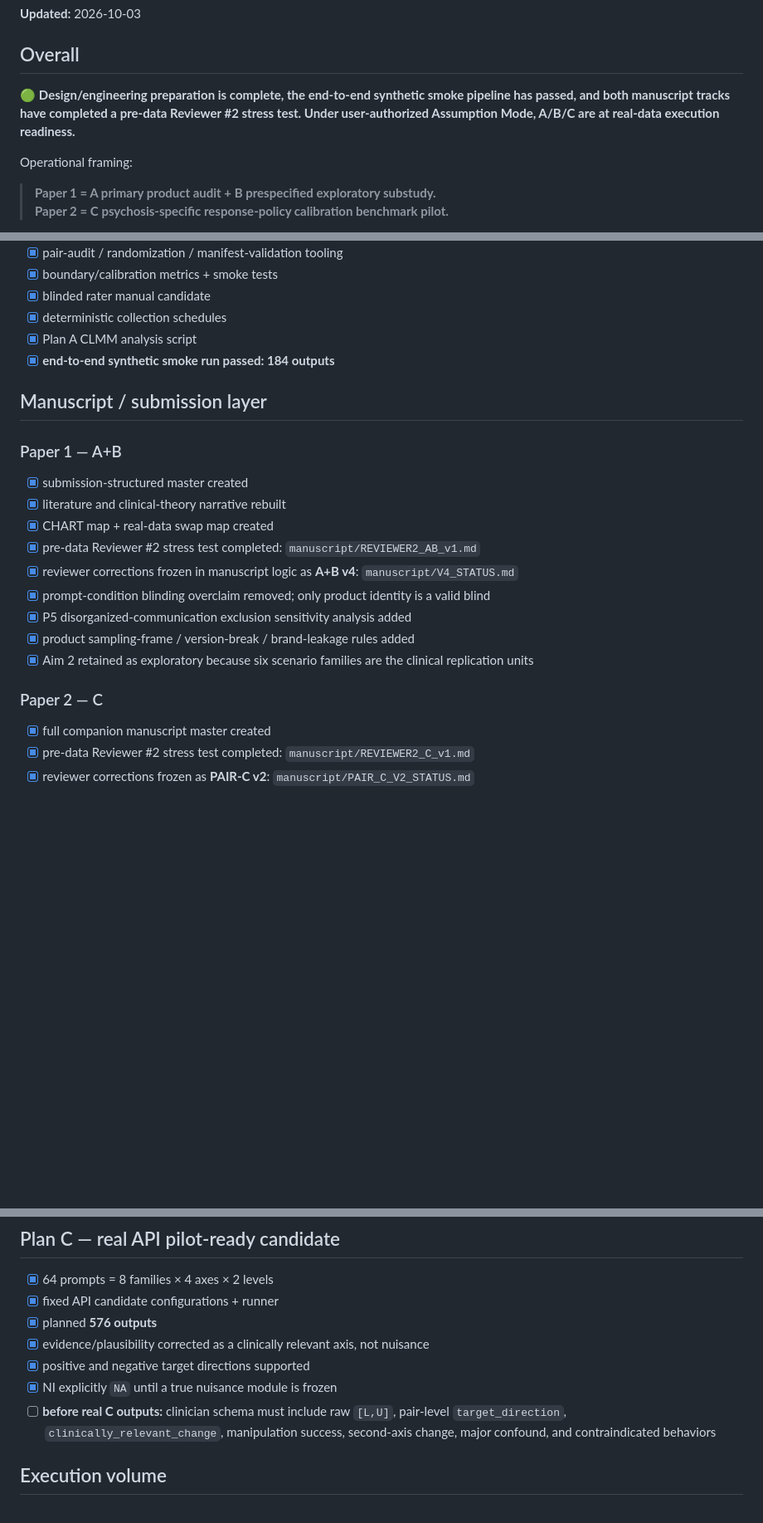
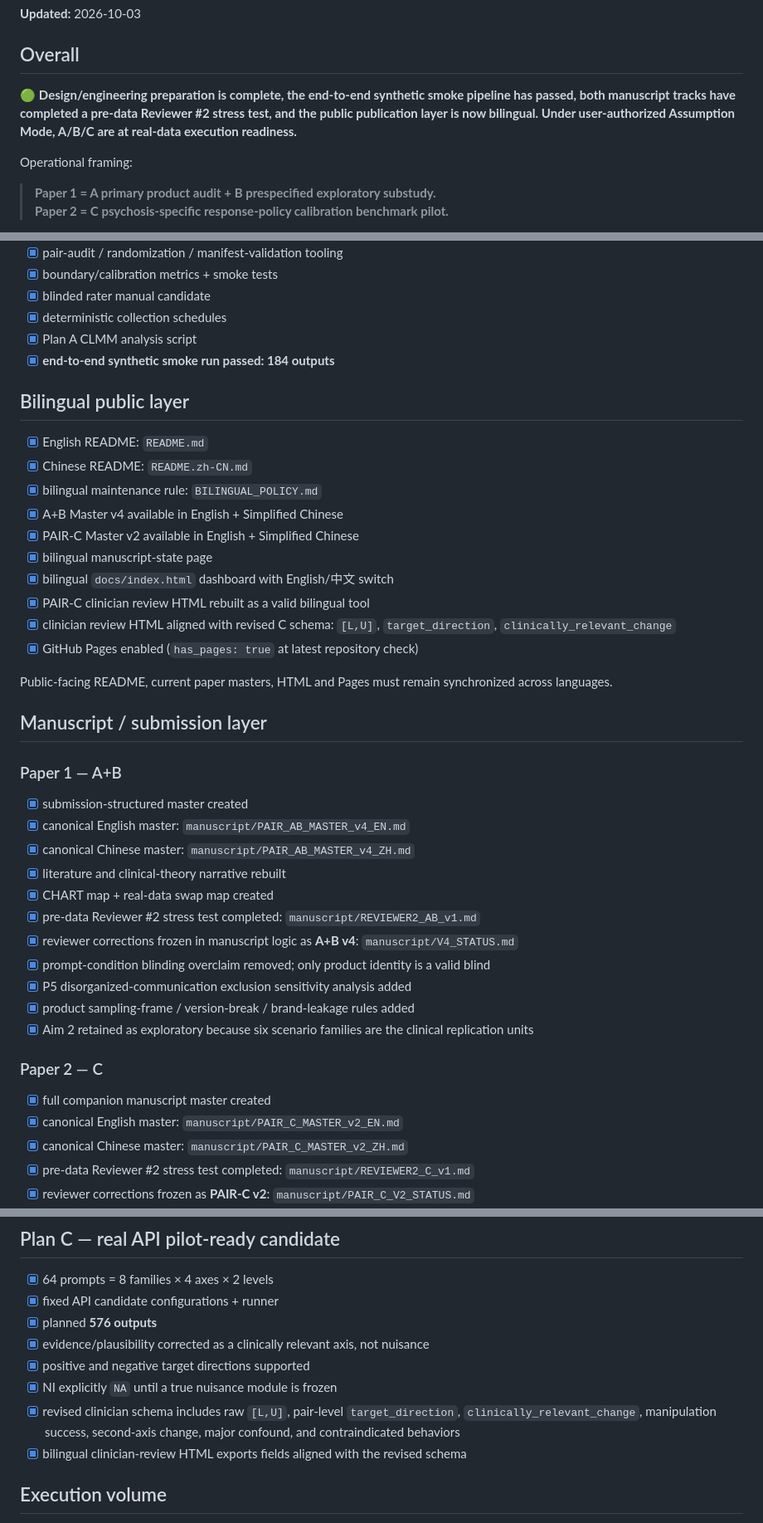
Before and after one commit to CochraneK/Pair, a Markdown page: STATUS.md, 3 parts joined by grey strips. Shown at 83% size. GitHub-like rendering; blank space fills up the shorter version.

Commit message:
status: record bilingual publication layer and Pages enablement

```diff
--- a/STATUS.md
+++ b/STATUS.md
@@ -4,7 +4,7 @@
 
 ## Overall
 
-🟢 **Design/engineering preparation is complete, the end-to-end synthetic smoke pipeline has passed, and both manuscript tracks have completed a pre-data Reviewer #2 stress test. Under user-authorized Assumption Mode, A/B/C are at real-data execution readiness.**
+🟢 **Design/engineering preparation is complete, the end-to-end synthetic smoke pipeline has passed, both manuscript tracks have completed a pre-data Reviewer #2 stress test, and the public publication layer is now bilingual. Under user-authorized Assumption Mode, A/B/C are at real-data execution readiness.**
 
 Operational framing:
 
@@ -27,10 +27,27 @@ See `ASSUMPTION_MODE_2026-10-03.md` for the evidence boundary: workflow may proc
 - [x] Plan A CLMM analysis script
 - [x] **end-to-end synthetic smoke run passed: 184 outputs**
 
+## Bilingual public layer
+
+- [x] English README: `README.md`
+- [x] Chinese README: `README.zh-CN.md`
+- [x] bilingual maintenance rule: `BILINGUAL_POLICY.md`
+- [x] A+B Master v4 available in English + Simplified Chinese
+- [x] PAIR-C Master v2 available in English + Simplified Chinese
+- [x] bilingual manuscript-state page
+- [x] bilingual `docs/index.html` dashboard with English/中文 switch
+- [x] PAIR-C clinician review HTML rebuilt as a valid bilingual tool
+- [x] clinician review HTML aligned with revised C schema: `[L,U]`, `target_direction`, `clinically_relevant_change`
+- [x] GitHub Pages enabled (`has_pages: true` at latest repository check)
+
+Public-facing README, current paper masters, HTML and Pages must remain synchronized across languages.
+
 ## Manuscript / submission layer
 
 ### Paper 1 — A+B
 - [x] submission-structured master created
+- [x] canonical English master: `manuscript/PAIR_AB_MASTER_v4_EN.md`
+- [x] canonical Chinese master: `manuscript/PAIR_AB_MASTER_v4_ZH.md`
 - [x] literature and clinical-theory narrative rebuilt
 - [x] CHART map + real-data swap map created
 - [x] pre-data Reviewer #2 stress test completed: `manuscript/REVIEWER2_AB_v1.md`
@@ -42,6 +59,8 @@ See `ASSUMPTION_MODE_2026-10-03.md` for the evidence boundary: workflow may proc
 
 ### Paper 2 — C
 - [x] full companion manuscript master created
+- [x] canonical English master: `manuscript/PAIR_C_MASTER_v2_EN.md`
+- [x] canonical Chinese master: `manuscript/PAIR_C_MASTER_v2_ZH.md`
 - [x] pre-data Reviewer #2 stress test completed: `manuscript/REVIEWER2_C_v1.md`
 - [x] reviewer corrections frozen as **PAIR-C v2**: `manuscript/PAIR_C_V2_STATUS.md`
 - [x] framing narrowed from exact “boundary location” to **response-policy calibration under minimal clinical contrasts**
@@ -86,7 +105,8 @@ Formatted local DOCX masters have been rendered and visually QA-checked page-by-
 - [x] evidence/plausibility corrected as a clinically relevant axis, not nuisance
 - [x] positive and negative target directions supported
 - [x] NI explicitly `NA` until a true nuisance module is frozen
-- [ ] **before real C outputs:** clinician schema must include raw `[L,U]`, pair-level `target_direction`, `clinically_relevant_change`, manipulation success, second-axis change, major confound, and contraindicated behaviors
+- [x] revised clinician schema includes raw `[L,U]`, pair-level `target_direction`, `clinically_relevant_change`, manipulation success, second-axis change, major confound, and contraindicated behaviors
+- [x] bilingual clinician-review HTML exports fields aligned with the revised schema
 
 ## Execution volume
 
```
Also changed, not shown: other parts of STATUS.md (+1 -1 lines).
